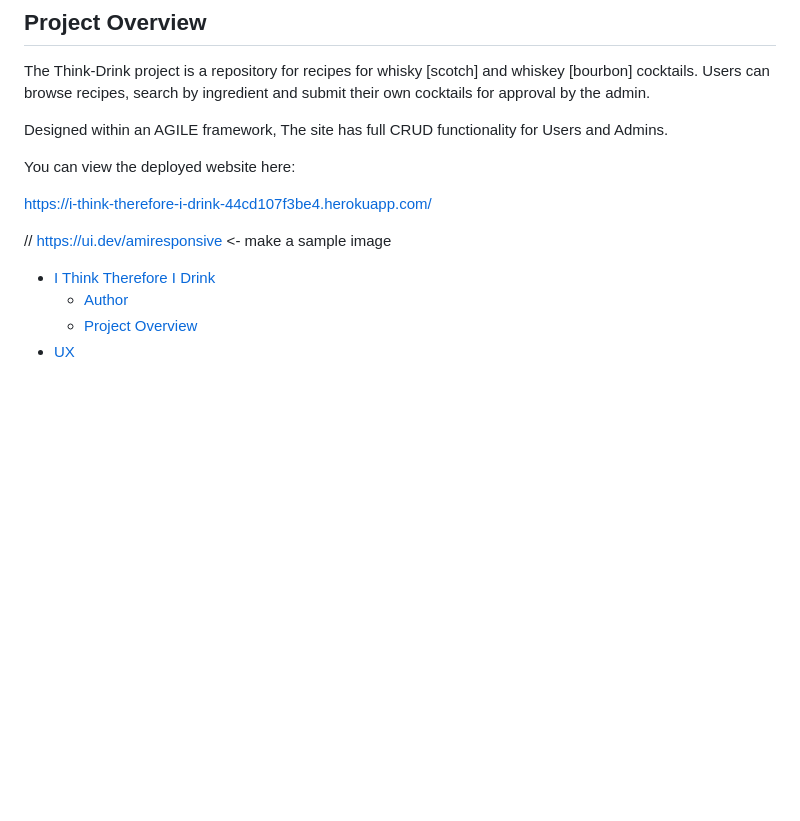
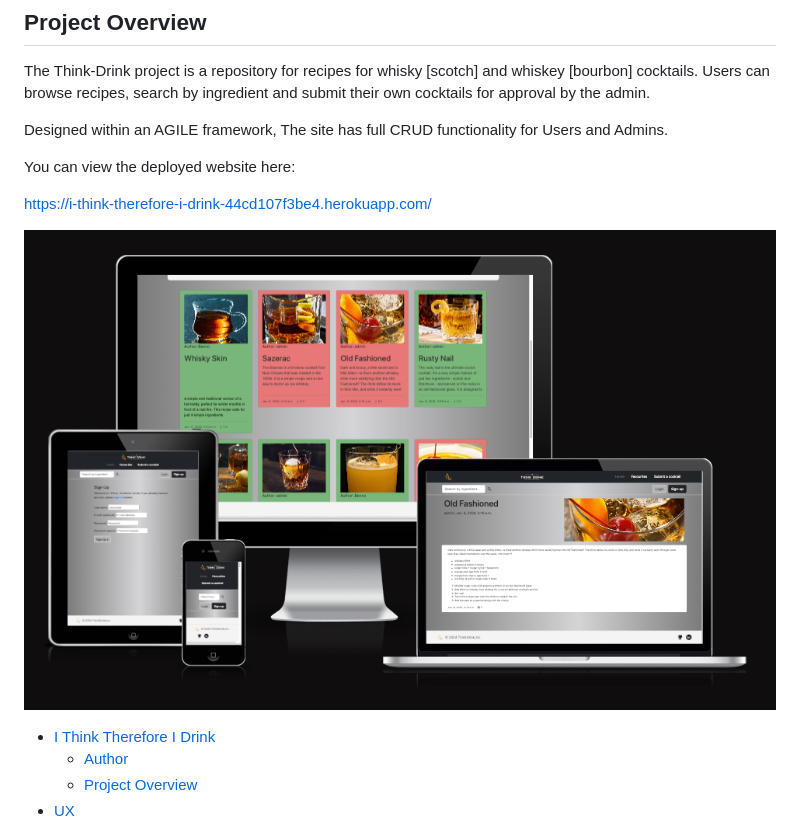
Before and after one commit to caketaster/I-Think-Therefore-I-Drink, a Markdown page: README.md, the part around the change. GitHub-like rendering; pictures changed too: static/media/readme/amiresponsive.png (added); blank space fills up the shorter version.

```diff
--- a/README.md
+++ b/README.md
@@ -12,7 +12,7 @@ You can view the deployed website here: <br>
 
 https://i-think-therefore-i-drink-44cd107f3be4.herokuapp.com/
 
-// https://ui.dev/amiresponsive <- make a sample image
+![amiresponsive](static/media/readme/amiresponsive.png)<br>
 
 - [I Think Therefore I Drink](#i-think-therefore-i-drink---a-whisky-whiskey-cocktail-recipe-site-for-drinkers)
   * [Author](#author)
```
Also changed, not shown: 1 other file.
